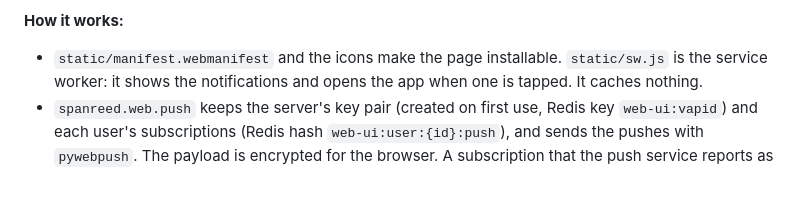
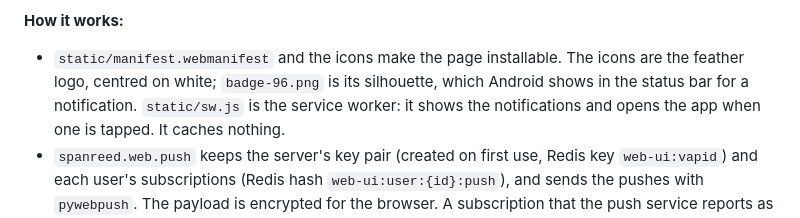
Before and after one commit to Nurdok/spanreed, a Markdown page: docs/web-ui.md, the part around the change. GitHub-like rendering; blank space fills up the shorter version.

```diff
--- a/docs/web-ui.md
+++ b/docs/web-ui.md
@@ -65,6 +65,8 @@ or while the app is on screen.
 **How it works:**
 
 - `static/manifest.webmanifest` and the icons make the page installable.
+  The icons are the feather logo, centred on white; `badge-96.png` is its
+  silhouette, which Android shows in the status bar for a notification.
   `static/sw.js` is the service worker: it shows the notifications and opens
   the app when one is tapped. It caches nothing.
 - `spanreed.web.push` keeps the server's key pair (created on first use,
```
Also changed, not shown: docs/images/web-ui-app-icons.png (added), 7 other files.
